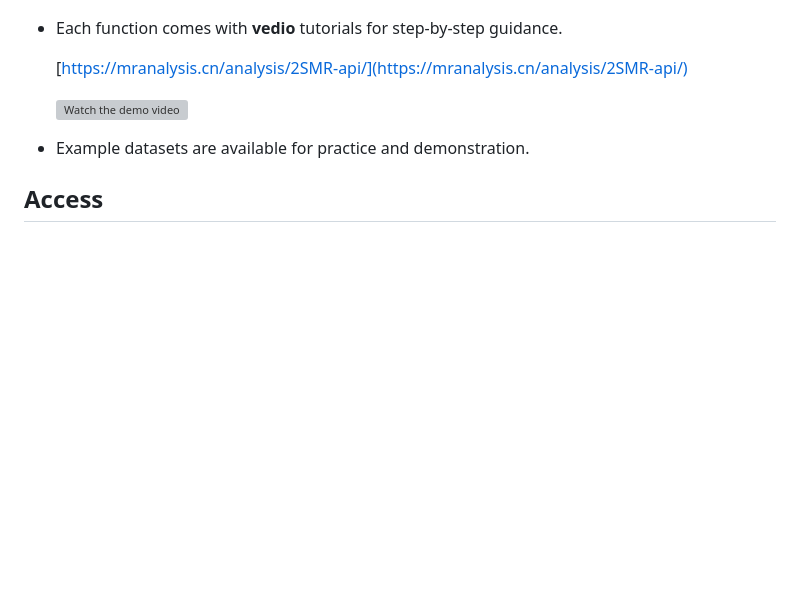
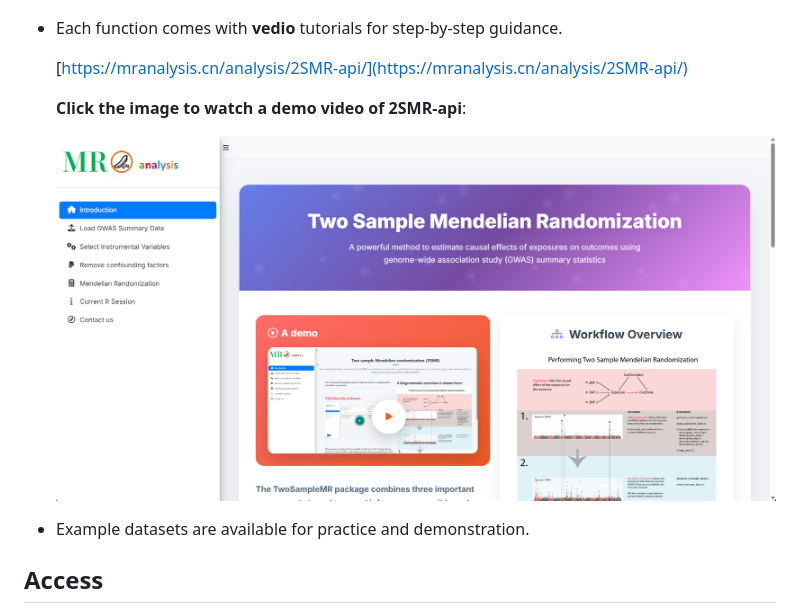
Before and after one commit to xingabao/MRanalysis, a Markdown page: README.md, the part around the change. Rendered like a GitHub page; pictures changed too: www/img/2SMR.png (added); blank space fills up the shorter version; grey boxes are pictures that could not be loaded.

```diff
--- a/README.md
+++ b/README.md
@@ -357,7 +357,9 @@ You can upload your own preprocessed data or use built-in API mode to select pub
 
   [https://mranalysis.cn/analysis/2SMR-api/](https://mranalysis.cn/analysis/2SMR-api/)
 
-  [![Watch the demo video](https://mranalysis.cn/XINGABAO/intro/MAGMA.png)](https://mranalysis.cn/XINGABAO/intro/MAGMA.mp4)
+  **Click the image to watch a demo video of 2SMR-api**:
+
+  [![Watch the demo video](www/img/2SMR.png)](https://mranalysis.cn/XINGABAO/intro/2SMR-api.mp4)
 
 - Example datasets are available for practice and demonstration.
 
```
